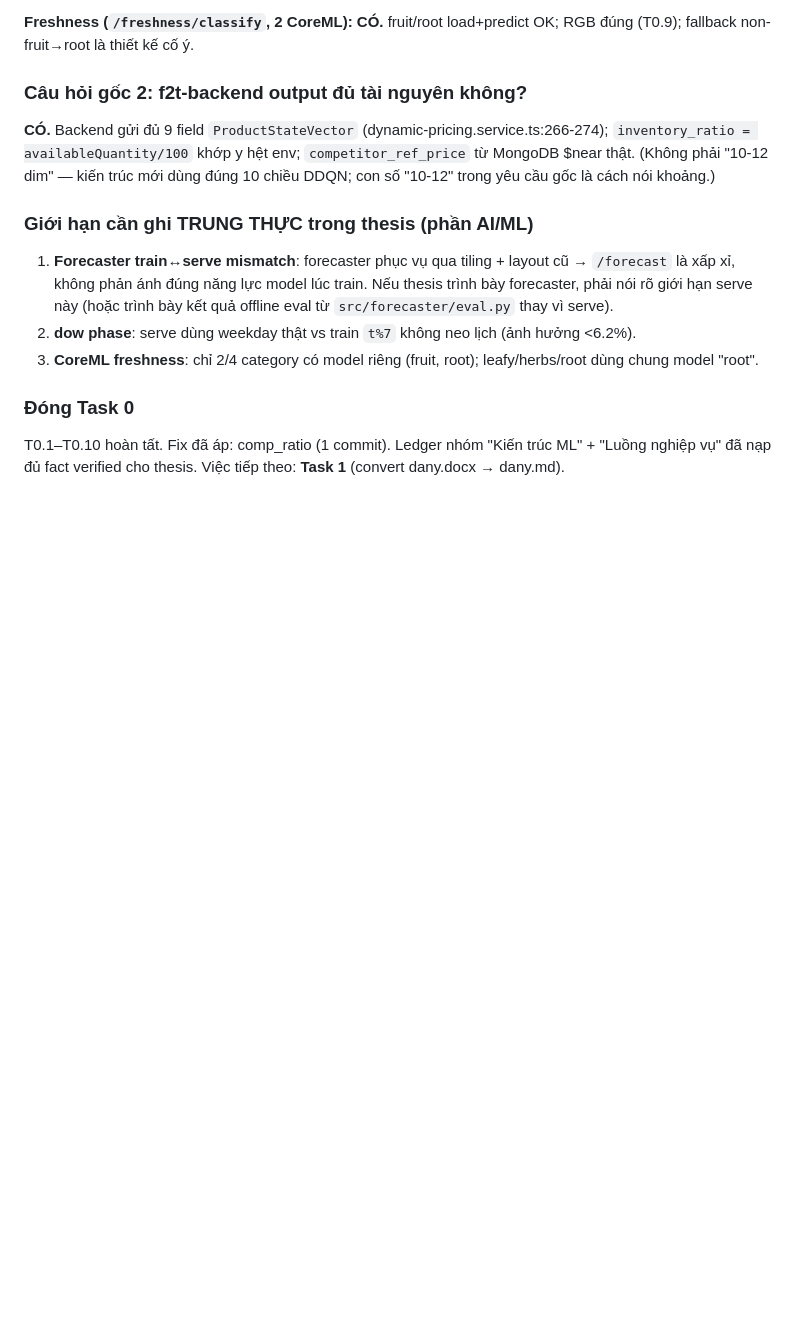
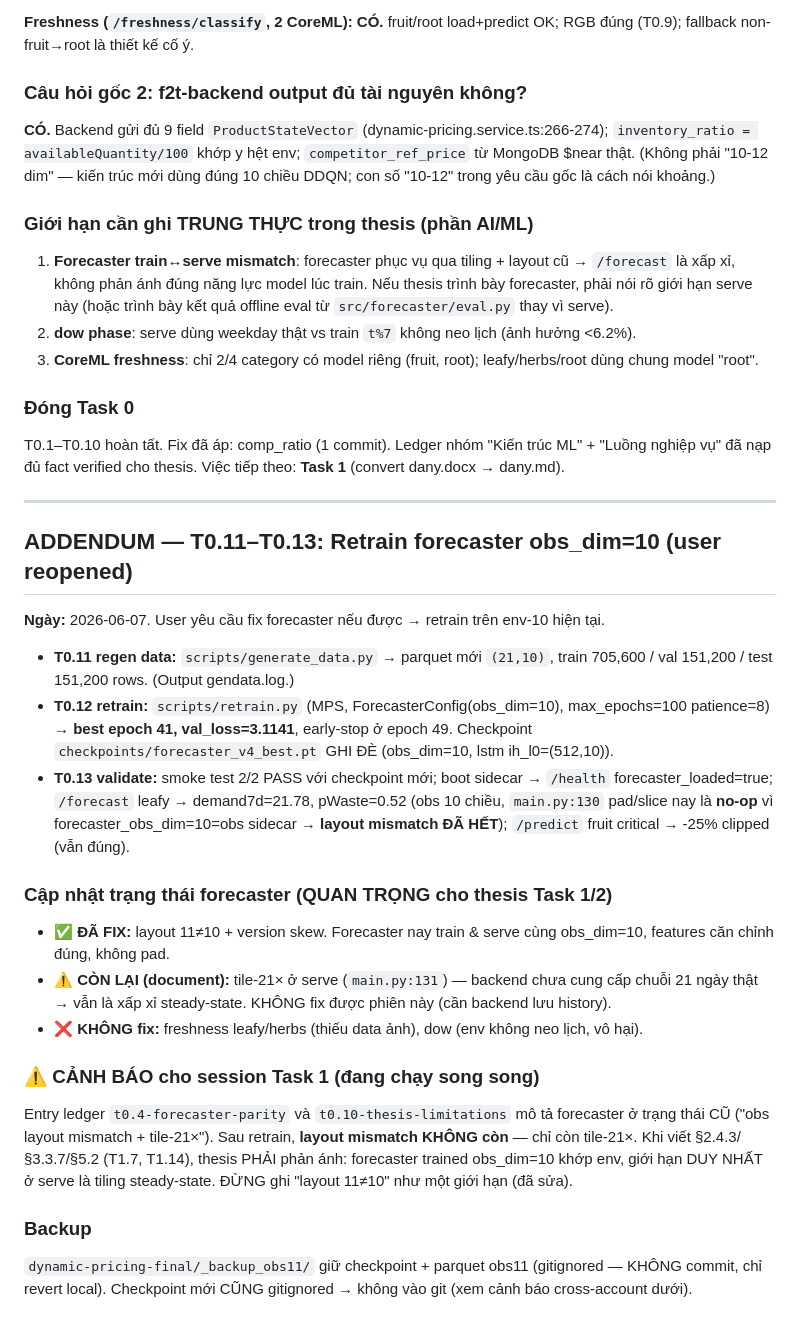
Before and after one commit to Nanhhhhhhh/f2t, a Markdown page: .handoff/progress/task-0.md, the part around the change. Rendered like a GitHub page; blank space fills up the shorter version.

Commit message:
task(T0.11-13): retrain forecaster obs_dim=10 — layout fixed, tiling còn lại
Regen data (21,10) 705k; retrain best epoch41 val_loss3.114; checkpoint nay
obs_dim=10, sidecar pad/slice thành no-op → layout mismatch HẾT. Tiling-21×
còn (document). Cảnh báo session Task 1: cập nhật mô tả forecaster limitation.
Chỉ stage progress/task-0.md để không đụng việc session Task 1.

Co-Authored-By: Claude Opus 4.8 <noreply@anthropic.com>

```diff
--- a/.handoff/progress/task-0.md
+++ b/.handoff/progress/task-0.md
@@ -1063,3 +1063,24 @@ Cả 2 ca: trả JSON hợp lệ, không crash. Kết quả hợp lý (leafy tư
 
 ### Đóng Task 0
 T0.1–T0.10 hoàn tất. Fix đã áp: comp_ratio (1 commit). Ledger nhóm "Kiến trúc ML" + "Luồng nghiệp vụ" đã nạp đủ fact verified cho thesis. Việc tiếp theo: **Task 1** (convert dany.docx → dany.md).
+
+---
+
+## ADDENDUM — T0.11–T0.13: Retrain forecaster obs_dim=10 (user reopened)
+
+**Ngày:** 2026-06-07. User yêu cầu fix forecaster nếu được → retrain trên env-10 hiện tại.
+
+- **T0.11 regen data:** `scripts/generate_data.py` → parquet mới `(21,10)`, train 705,600 / val 151,200 / test 151,200 rows. (Output gendata.log.)
+- **T0.12 retrain:** `scripts/retrain.py` (MPS, ForecasterConfig(obs_dim=10), max_epochs=100 patience=8) → **best epoch 41, val_loss=3.1141**, early-stop ở epoch 49. Checkpoint `checkpoints/forecaster_v4_best.pt` GHI ĐÈ (obs_dim=10, lstm ih_l0=(512,10)).
+- **T0.13 validate:** smoke test 2/2 PASS với checkpoint mới; boot sidecar → `/health` forecaster_loaded=true; `/forecast` leafy → demand7d=21.78, pWaste=0.52 (obs 10 chiều, `main.py:130` pad/slice nay là **no-op** vì forecaster_obs_dim=10=obs sidecar → **layout mismatch ĐÃ HẾT**); `/predict` fruit critical → -25% clipped (vẫn đúng).
+
+### Cập nhật trạng thái forecaster (QUAN TRỌNG cho thesis Task 1/2)
+- ✅ **ĐÃ FIX:** layout 11≠10 + version skew. Forecaster nay train & serve cùng obs_dim=10, features căn chỉnh đúng, không pad.
+- ⚠️ **CÒN LẠI (document):** tile-21× ở serve (`main.py:131`) — backend chưa cung cấp chuỗi 21 ngày thật → vẫn là xấp xỉ steady-state. KHÔNG fix được phiên này (cần backend lưu history).
+- ❌ **KHÔNG fix:** freshness leafy/herbs (thiếu data ảnh), dow (env không neo lịch, vô hại).
+
+### ⚠️ CẢNH BÁO cho session Task 1 (đang chạy song song)
+Entry ledger `t0.4-forecaster-parity` và `t0.10-thesis-limitations` mô tả forecaster ở trạng thái CŨ ("obs layout mismatch + tile-21×"). Sau retrain, **layout mismatch KHÔNG còn** — chỉ còn tile-21×. Khi viết §2.4.3/§3.3.7/§5.2 (T1.7, T1.14), thesis PHẢI phản ánh: forecaster trained obs_dim=10 khớp env, giới hạn DUY NHẤT ở serve là tiling steady-state. ĐỪNG ghi "layout 11≠10" như một giới hạn (đã sửa).
+
+### Backup
+`dynamic-pricing-final/_backup_obs11/` giữ checkpoint + parquet obs11 (gitignored — KHÔNG commit, chỉ revert local). Checkpoint mới CŨNG gitignored → không vào git (xem cảnh báo cross-account dưới).
```
